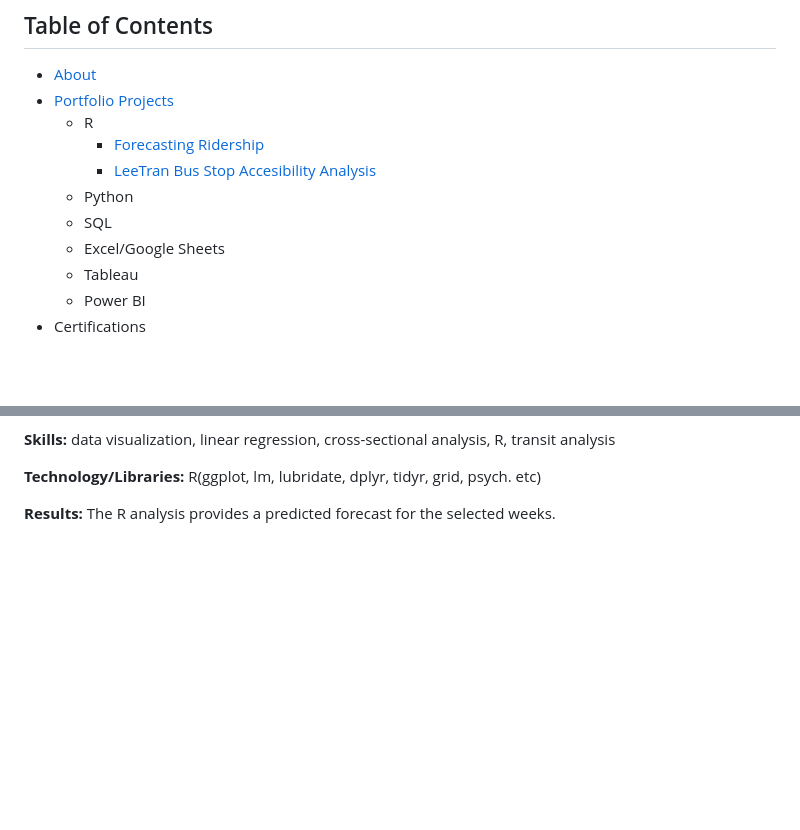
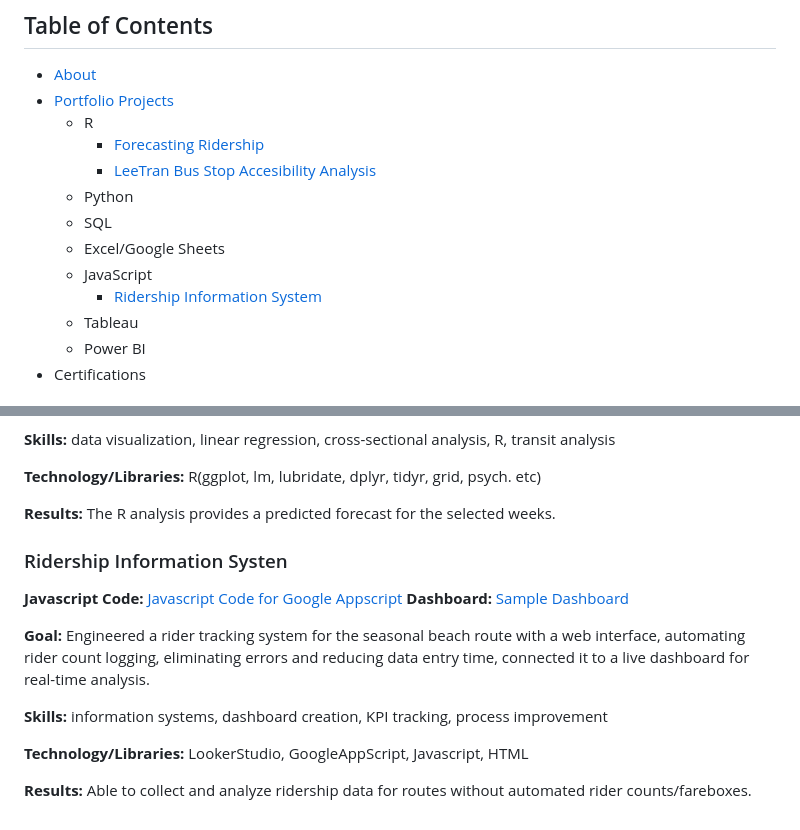
Before and after one commit to Jariush/Analytics-Portfolio, a Markdown page: README.md, 2 parts joined by grey strips. GitHub-like rendering; blank space fills up the shorter version.

```diff
--- a/README.md
+++ b/README.md
@@ -16,6 +16,8 @@ Below are some fo the projects I have worked on!
   * Python
   * SQL
   * Excel/Google Sheets
+  * JavaScript
+    * [Ridership Information System](https://github.com/Jariush/Analytics-Portfoilio/blob/main/README.md#ridership-information-system)
   * Tableau
   * Power BI
 * Certifications
@@ -58,3 +60,15 @@ recommendations for LeeTran to enhance its operations moving forward.
 **Technology/Libraries:** R(ggplot, lm, lubridate, dplyr, tidyr, grid, psych. etc)
 
 **Results:** The R analysis provides a predicted forecast for the selected weeks.
+
+### Ridership Information Systen
+**Javascript Code:** [Javascript Code for Google Appscript]()
+**Dashboard:** [Sample Dashboard]()
+
+**Goal:** Engineered a rider tracking system for the seasonal beach route with a web interface, automating rider count logging, eliminating errors and reducing data entry time, connected it to a live dashboard for real-time analysis.
+
+**Skills:** information systems, dashboard creation, KPI tracking, process improvement
+
+**Technology/Libraries:** LookerStudio, GoogleAppScript, Javascript, HTML
+
+**Results:** Able to collect and analyze ridership data for routes without automated rider counts/fareboxes.
```
